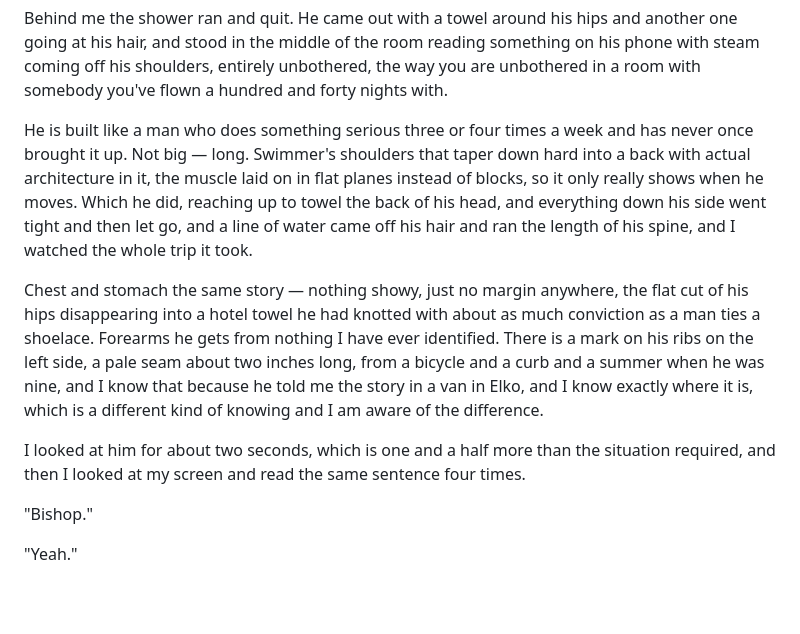
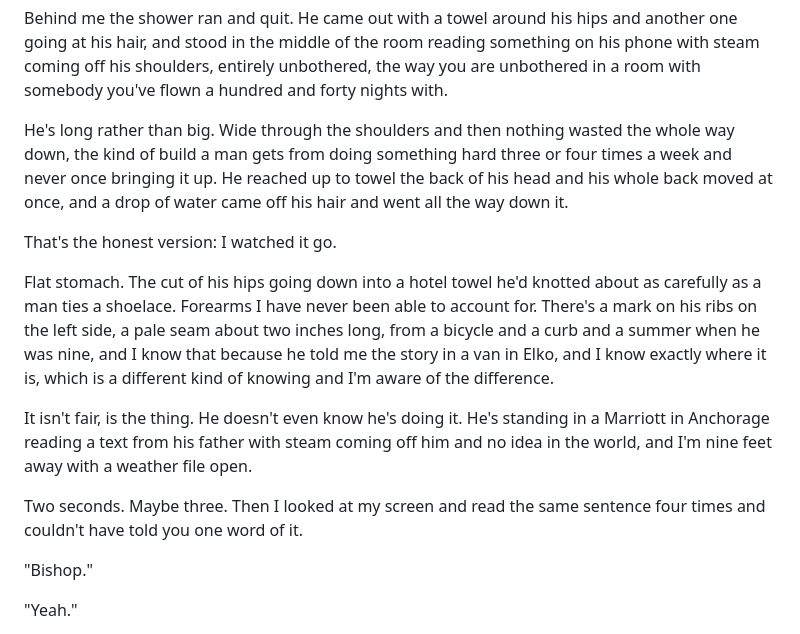
Before and after one commit to tylercasey93/IFR, a Markdown page: audiobook/book-1/Chapter-02-The-Routing-Request.md, the part around the change. Drawn GitHub-style; blank space fills up the shorter version.

Commit message:
Ch.2: rewrite the shower beat in plain wanting language
Co-Authored-By: Claude Fable 5 <noreply@anthropic.com>
Claude-Session: https://claude.ai/code/session_01GPD7JcMv1SQJinZ6JCkb2i

```diff
--- a/audiobook/book-1/Chapter-02-The-Routing-Request.md
+++ b/audiobook/book-1/Chapter-02-The-Routing-Request.md
@@ -262,11 +262,15 @@ I sat at the desk with the trip file and started her report.
 
 Behind me the shower ran and quit. He came out with a towel around his hips and another one going at his hair, and stood in the middle of the room reading something on his phone with steam coming off his shoulders, entirely unbothered, the way you are unbothered in a room with somebody you've flown a hundred and forty nights with.
 
-He is built like a man who does something serious three or four times a week and has never once brought it up. Not big — long. Swimmer's shoulders that taper down hard into a back with actual architecture in it, the muscle laid on in flat planes instead of blocks, so it only really shows when he moves. Which he did, reaching up to towel the back of his head, and everything down his side went tight and then let go, and a line of water came off his hair and ran the length of his spine, and I watched the whole trip it took.
+He's long rather than big. Wide through the shoulders and then nothing wasted the whole way down, the kind of build a man gets from doing something hard three or four times a week and never once bringing it up. He reached up to towel the back of his head and his whole back moved at once, and a drop of water came off his hair and went all the way down it.
 
-Chest and stomach the same story — nothing showy, just no margin anywhere, the flat cut of his hips disappearing into a hotel towel he had knotted with about as much conviction as a man ties a shoelace. Forearms he gets from nothing I have ever identified. There is a mark on his ribs on the left side, a pale seam about two inches long, from a bicycle and a curb and a summer when he was nine, and I know that because he told me the story in a van in Elko, and I know exactly where it is, which is a different kind of knowing and I am aware of the difference.
+That's the honest version: I watched it go.
 
-I looked at him for about two seconds, which is one and a half more than the situation required, and then I looked at my screen and read the same sentence four times.
+Flat stomach. The cut of his hips going down into a hotel towel he'd knotted about as carefully as a man ties a shoelace. Forearms I have never been able to account for. There's a mark on his ribs on the left side, a pale seam about two inches long, from a bicycle and a curb and a summer when he was nine, and I know that because he told me the story in a van in Elko, and I know exactly where it is, which is a different kind of knowing and I'm aware of the difference.
+
+It isn't fair, is the thing. He doesn't even know he's doing it. He's standing in a Marriott in Anchorage reading a text from his father with steam coming off him and no idea in the world, and I'm nine feet away with a weather file open.
+
+Two seconds. Maybe three. Then I looked at my screen and read the same sentence four times and couldn't have told you one word of it.
 
 "Bishop."
 
```
